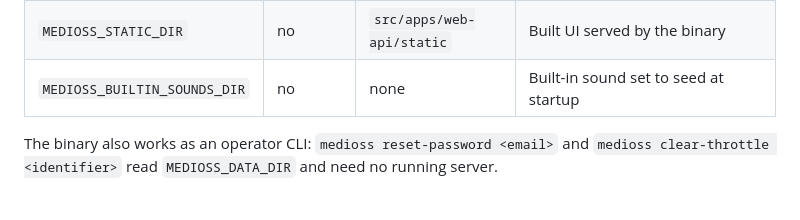
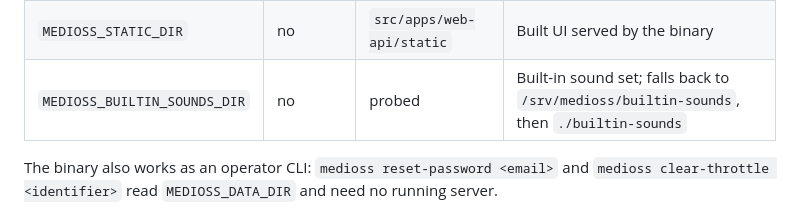
Before and after one commit to ahmet-cetinkaya/medioss, a Markdown page: README.md, the part around the change. GitHub-like rendering.

Commit message:
docs: correct builtin sounds default

```diff
--- a/README.md
+++ b/README.md
@@ -60,7 +60,7 @@ Settings come from environment variables; [`.env.example`](.env.example) is the
 | `SESSION_TIMEOUT` | no | `7d` | Session lifetime |
 | `SESSION_COOKIE_SECURE` | no | `true` | Secure cookies need HTTPS; set `false` only for plain-HTTP local use |
 | `MEDIOSS_STATIC_DIR` | no | `src/apps/web-api/static` | Built UI served by the binary |
-| `MEDIOSS_BUILTIN_SOUNDS_DIR` | no | none | Built-in sound set to seed at startup |
+| `MEDIOSS_BUILTIN_SOUNDS_DIR` | no | probed | Built-in sound set; falls back to `/srv/medioss/builtin-sounds`, then `./builtin-sounds` |
 
 The binary also works as an operator CLI: `medioss reset-password <email>` and `medioss clear-throttle <identifier>` read `MEDIOSS_DATA_DIR` and need no running server.
 
```
